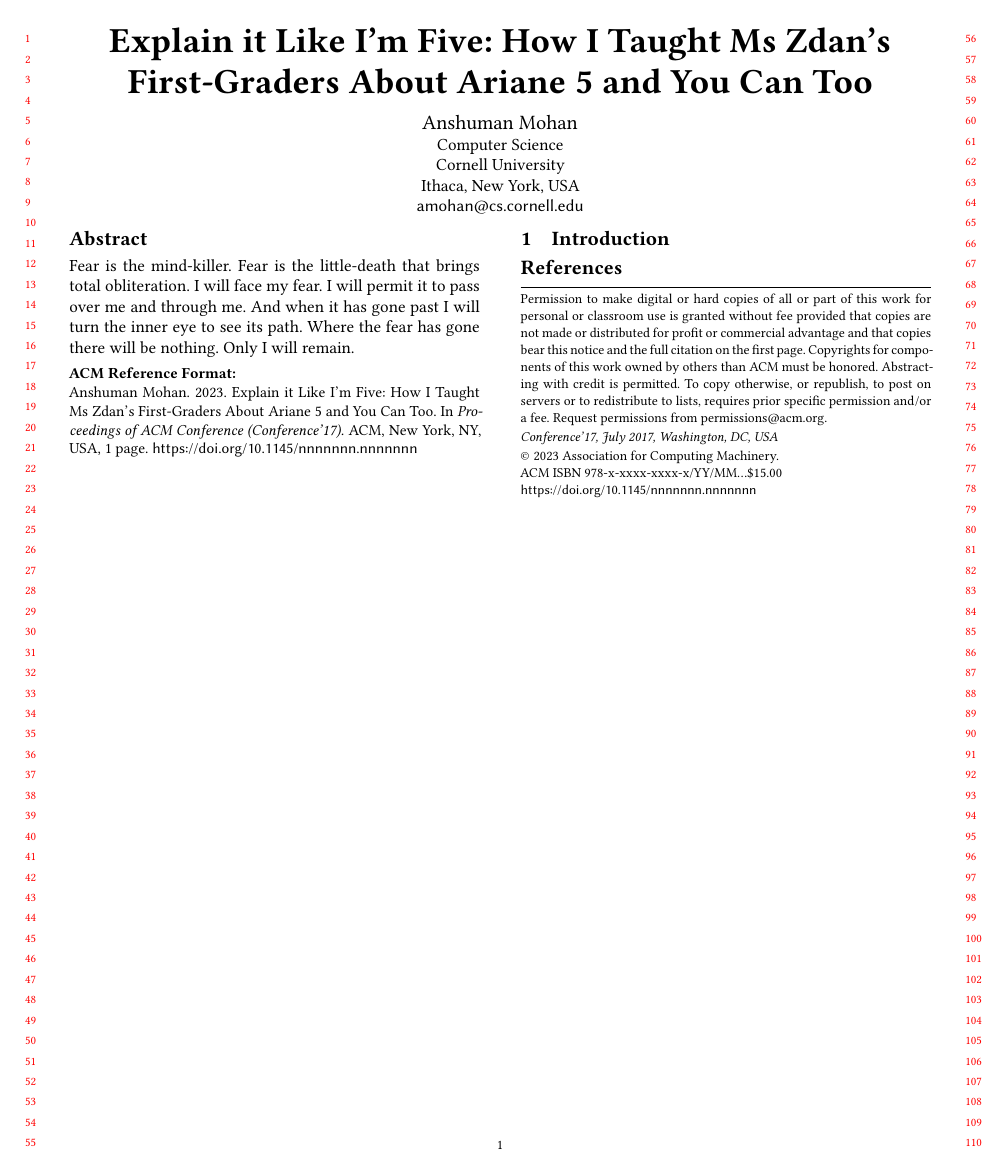
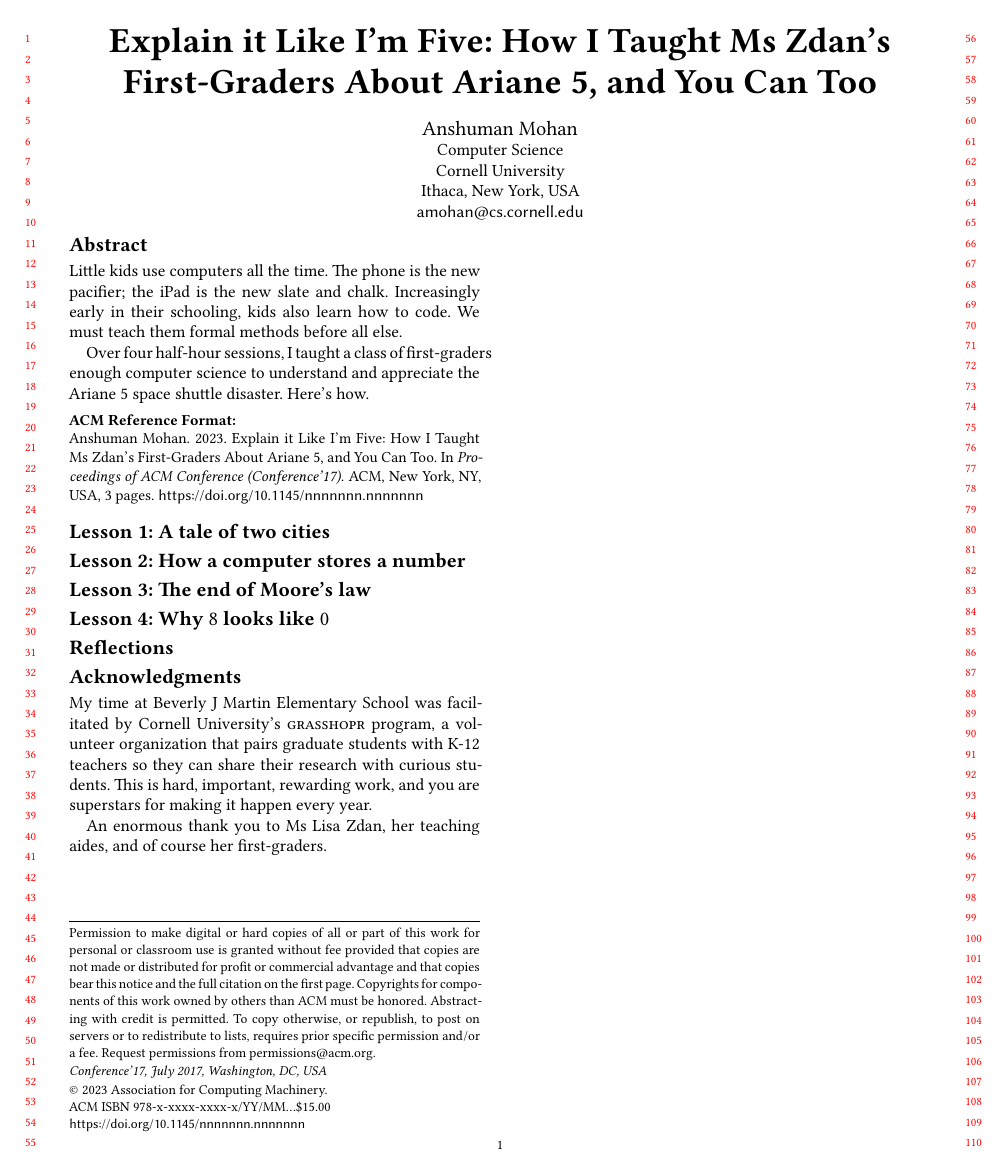
Before and after one commit to anshumanmohan/eli5, a LaTeX paper (paper.tex): the whole page before the commit and page 1 of 3 after it. Compiled offline with XeLaTeX.

Commit message:
Appendix, abstract, lesson names

```diff
--- a/paper.tex
+++ b/paper.tex
@@ -44,19 +44,39 @@
 
 \begin{abstract}
 
-Fear is the mind-killer.
-Fear is the little-death that brings total obliteration.
-I will face my fear.
-I will permit it to pass over me and through me.
-And when it has gone past I will turn the inner eye to see its path.
-Where the fear has gone there will be nothing.
-Only I will remain.
+Little kids use computers all the time.
+The phone is the new pacifier; the iPad is the new slate and chalk.
+Increasingly early in their schooling, kids also learn how to code.
+We must teach them formal methods before all else.
+
+Over four half-hour sessions, I taught a class of first-graders enough computer science to understand and appreciate the Ariane 5 space shuttle disaster.
+Here's how.
 
 \end{abstract}
 
 \maketitle
 
-\section{Introduction}
+\section*{Lesson 1: A tale of two cities}
+
+\section*{Lesson 2: How a computer stores a number}
+
+\section*{Lesson 3: The end of Moore's law}
+
+\section*{Lesson 4: Why $8$ looks like $0$}
+
+\section*{Reflections}
+
+
+
+\section*{Acknowledgments}
+
+My time at Beverly J Martin Elementary School was facilitated by Cornell University's \textsc{grasshopr} program, a volunteer organization that pairs graduate students with K-12 teachers so they can share their research with curious students.
+This is hard, important, rewarding work, and you are superstars for making it happen every year.
+
+An enormous thank you to Ms Lisa Zdan, her teaching aides, and of course her first-graders.
+
+\appendix
+\include{appendix}
 
 \bibliography{bibliography}
 
```
Also changed, not shown: appendix.tex (added, +51 -0 lines), README.md, paper.tex (2 more changed lines), 1 other file.
